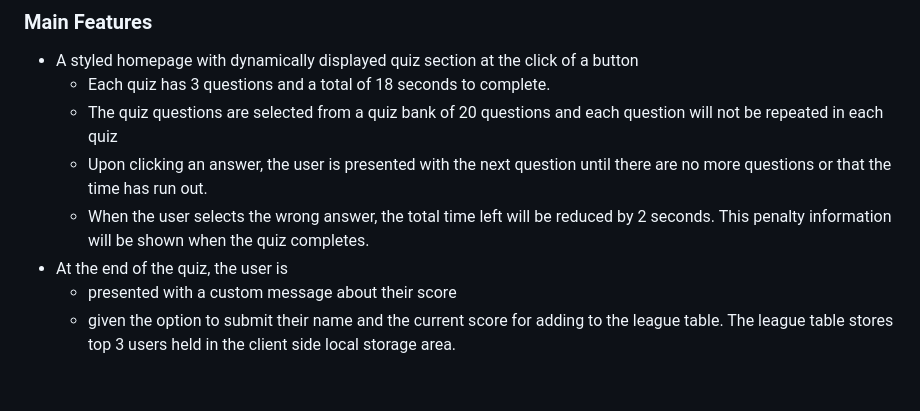
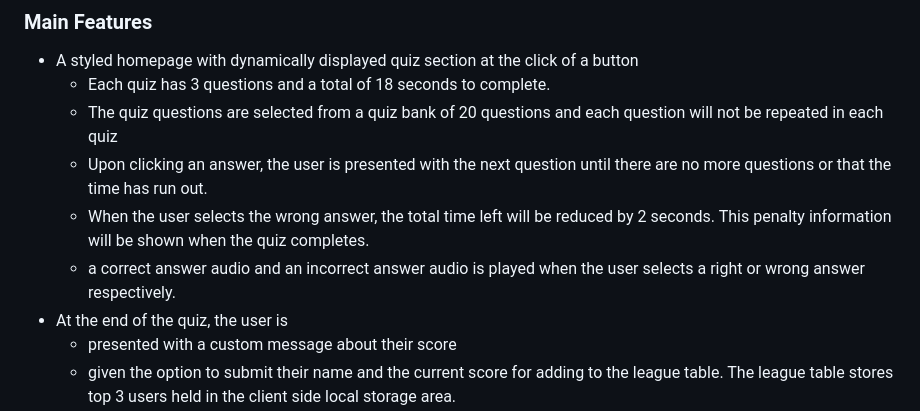
Before and after one commit to HaveTimeDrinkTea/w06_JS_Code_Quiz, a Markdown page: README.md, the part around the change. Rendered like a GitHub page; blank space fills up the shorter version.

```diff
--- a/README.md
+++ b/README.md
@@ -128,6 +128,7 @@ MIT License
   * The quiz questions are selected from a quiz bank of 20 questions and each question will not be repeated in each quiz
   * Upon clicking an answer, the user is presented with the next question until there are no more questions or that the time has run out.
   * When the user selects the wrong answer, the total time left will be reduced by 2 seconds. This penalty information will be shown when the quiz completes.
+  * a correct answer audio and an incorrect answer audio is played when the user selects a right or wrong answer respectively.
 * At the end of the quiz, the user is
   * presented with a custom message about their score
   * given the option to submit their name and the current score for adding to the league table. The league table stores top 3 users held in the client side local storage area.
```
